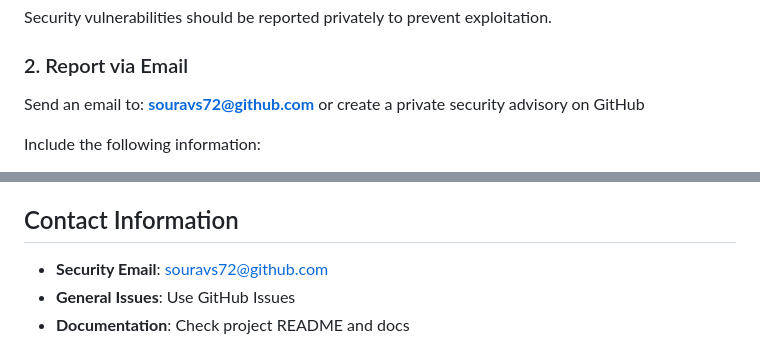
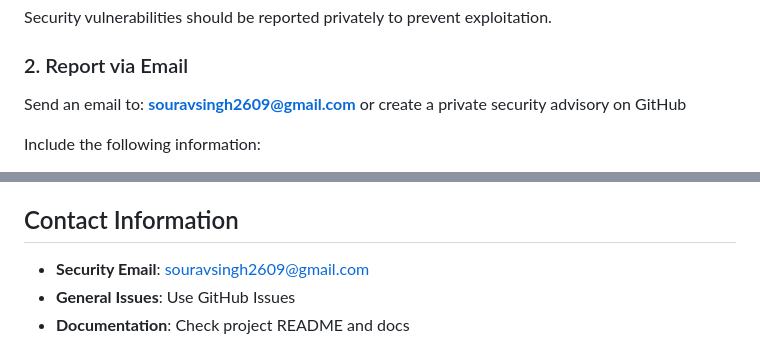
Before and after one commit to souravs72/claude-mcp-setup, a Markdown page: SECURITY.md, 2 parts joined by grey strips. Rendered like a GitHub page.

Commit message:
Update project owner name and contact information
- Change project owner name from Sourav Saha to Sourav Singh
- Update security contact email to souravsingh2609@gmail.com
- Update code of conduct contact email to souravsingh2609@gmail.com
- Maintain consistency across all documentation files

```diff
--- a/SECURITY.md
+++ b/SECURITY.md
@@ -21,7 +21,7 @@ Security vulnerabilities should be reported privately to prevent exploitation.
 
 ### 2. Report via Email
 
-Send an email to: **souravs72@github.com** or create a private security advisory on GitHub
+Send an email to: **souravsingh2609@gmail.com** or create a private security advisory on GitHub
 
 Include the following information:
 
@@ -177,7 +177,7 @@ Include the following information:
 
 ## Contact Information
 
-- **Security Email**: souravs72@github.com
+- **Security Email**: souravsingh2609@gmail.com
 - **General Issues**: Use GitHub Issues
 - **Documentation**: Check project README and docs
 
```
Also changed, not shown: CODE_OF_CONDUCT.md (+1 -1 lines).
